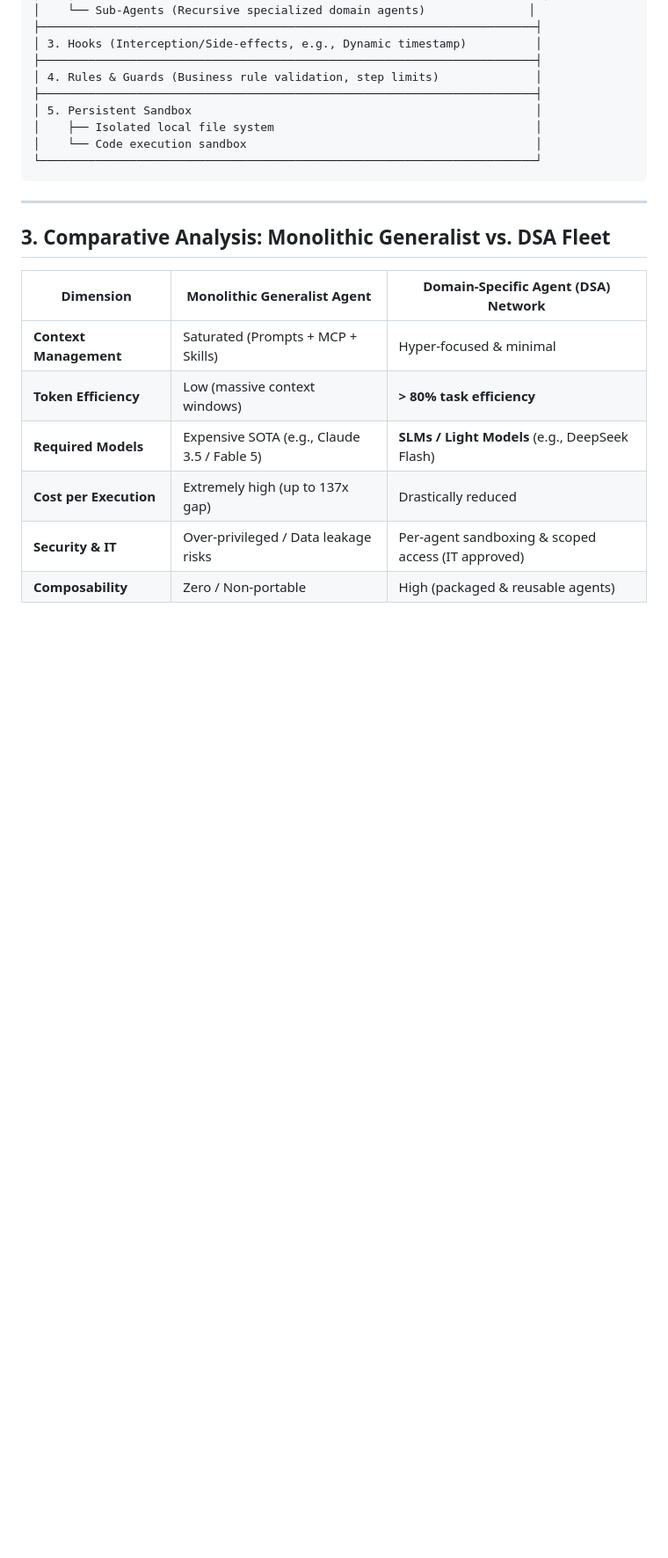
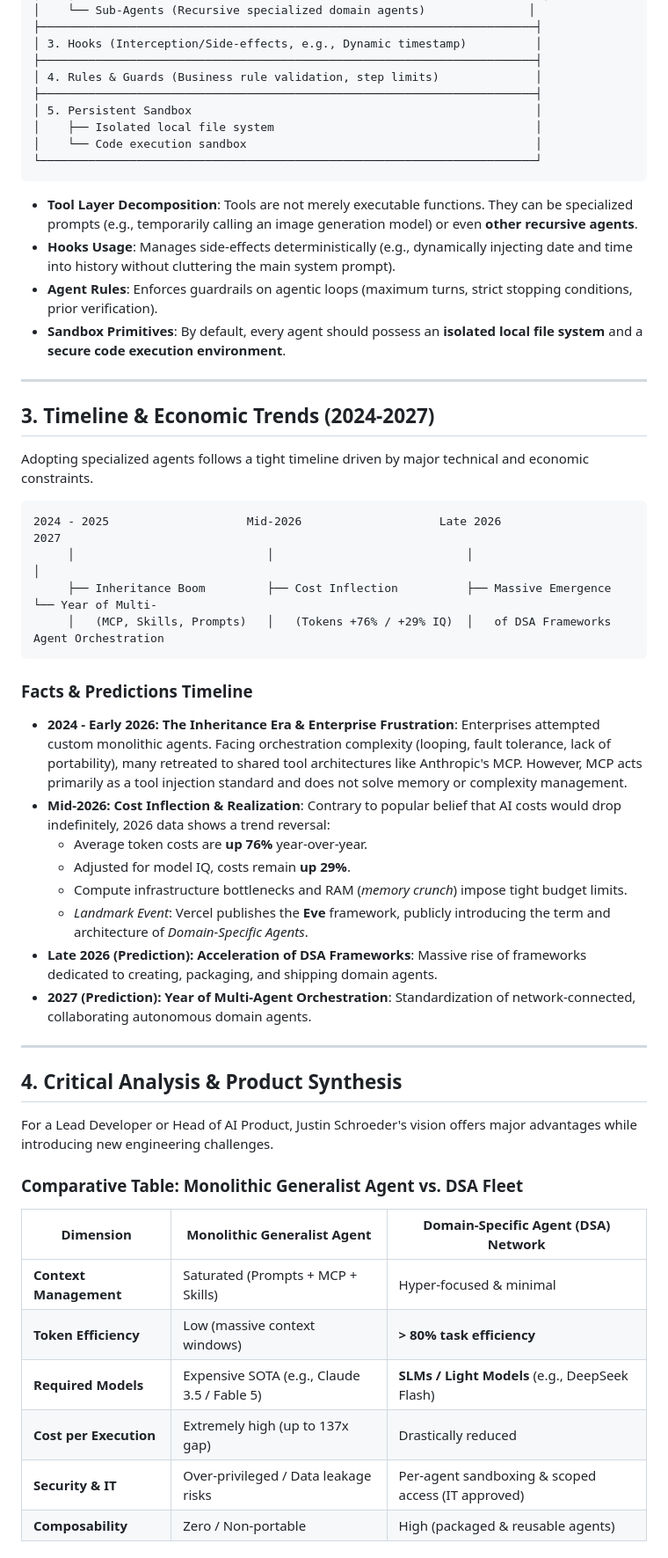
Before and after one commit to mdaadoun/portfolio, a Markdown page: blog/2026-07-31-composition-over-inheritance-agents-ia-specialises_en.md, the part around one of its changes. Shown at 88% size. Drawn GitHub-style; blank space fills up the shorter version.

Commit message:
feat(blog): update Composition Over Inheritance EN article to 100% complete content

````diff
--- a/blog/2026-07-31-composition-over-inheritance-agents-ia-specialises_en.md
+++ b/blog/2026-07-31-composition-over-inheritance-agents-ia-specialises_en.md
@@ -82,9 +84,42 @@ The key alternative lies in the principle of **"Composition over Inheritance"**.
 └────────────────────────────────────────────────────────────────────────┘
 ```
 
+* **Tool Layer Decomposition**: Tools are not merely executable functions. They can be specialized prompts (e.g., temporarily calling an image generation model) or even **other recursive agents**.
+* **Hooks Usage**: Manages side-effects deterministically (e.g., dynamically injecting date and time into history without cluttering the main system prompt).
+* **Agent Rules**: Enforces guardrails on agentic loops (maximum turns, strict stopping conditions, prior verification).
+* **Sandbox Primitives**: By default, every agent should possess an **isolated local file system** and a **secure code execution environment**.
+
 ---
 
-## 3. Comparative Analysis: Monolithic Generalist vs. DSA Fleet
+## 3. Timeline & Economic Trends (2024-2027)
+
+Adopting specialized agents follows a tight timeline driven by major technical and economic constraints.
+
+```
+2024 - 2025                    Mid-2026                    Late 2026                   2027
+     │                            │                            │                         │
+     ├── Inheritance Boom         ├── Cost Inflection          ├── Massive Emergence     └── Year of Multi-
+     │   (MCP, Skills, Prompts)   │   (Tokens +76% / +29% IQ)  │   of DSA Frameworks         Agent Orchestration
+```
+
+### Facts & Predictions Timeline
+
+* **2024 - Early 2026: The Inheritance Era & Enterprise Frustration**: Enterprises attempted custom monolithic agents. Facing orchestration complexity (looping, fault tolerance, lack of portability), many retreated to shared tool architectures like Anthropic's MCP. However, MCP acts primarily as a tool injection standard and does not solve memory or complexity management.
+* **Mid-2026: Cost Inflection & Realization**: Contrary to popular belief that AI costs would drop indefinitely, 2026 data shows a trend reversal:
+  * Average token costs are **up 76%** year-over-year.
+  * Adjusted for model IQ, costs remain **up 29%**.
+  * Compute infrastructure bottlenecks and RAM (*memory crunch*) impose tight budget limits.
+  * *Landmark Event*: Vercel publishes the **Eve** framework, publicly introducing the term and architecture of *Domain-Specific Agents*.
+* **Late 2026 (Prediction): Acceleration of DSA Frameworks**: Massive rise of frameworks dedicated to creating, packaging, and shipping domain agents.
+* **2027 (Prediction): Year of Multi-Agent Orchestration**: Standardization of network-connected, collaborating autonomous domain agents.
+
+---
+
+## 4. Critical Analysis & Product Synthesis
+
+For a Lead Developer or Head of AI Product, Justin Schroeder's vision offers major advantages while introducing new engineering challenges.
+
+### Comparative Table: Monolithic Generalist Agent vs. DSA Fleet
 
 | Dimension | Monolithic Generalist Agent | Domain-Specific Agent (DSA) Network |
 | --- | --- | --- |
````
Also changed, not shown: other parts of blog/2026-07-31-composition-over-inheritance-agents-ia-specialises_en.md (+29 -0 lines).
